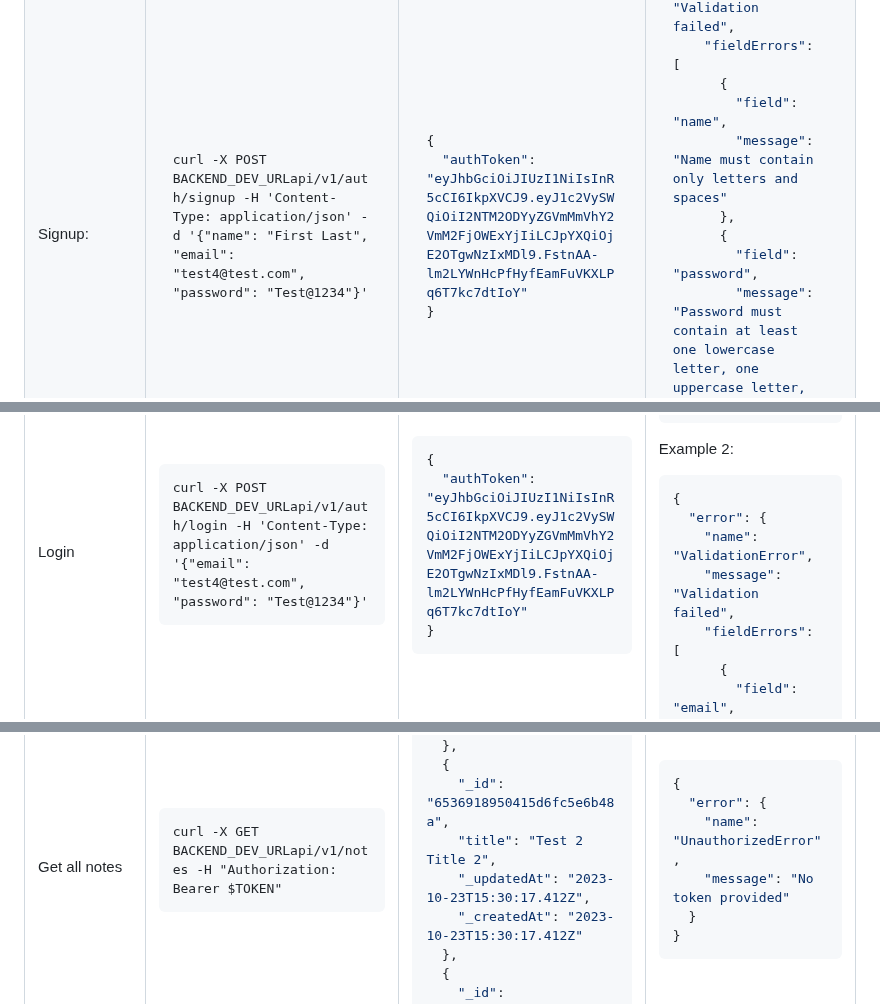
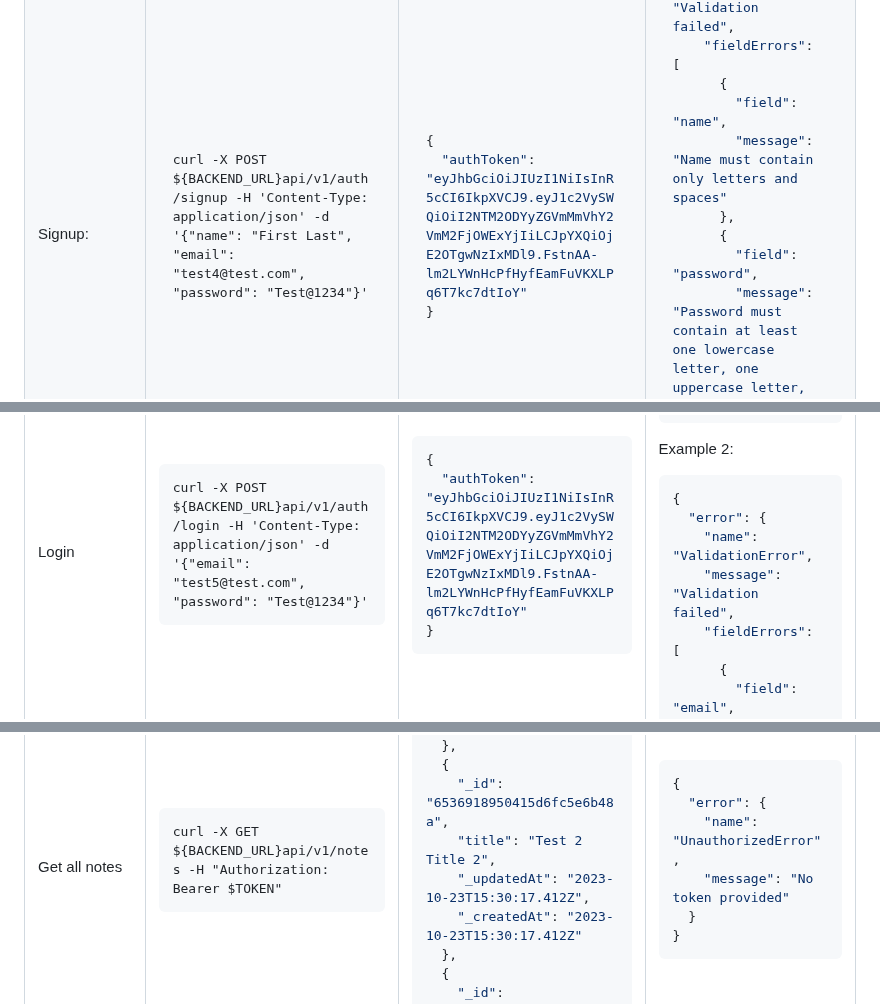
Before and after one commit to salonikumawat28/notes_management_app, a Markdown page: README.md, 3 parts joined by grey strips. Rendered like a GitHub page.

````diff
--- a/README.md
+++ b/README.md
@@ -29,7 +29,7 @@ Signup:
 <td>
 
 ```
-curl -X POST BACKEND_DEV_URLapi/v1/auth/signup -H 'Content-Type: application/json' -d '{"name": "First Last", "email": "test4@test.com", "password": "Test@1234"}'
+curl -X POST ${BACKEND_URL}api/v1/auth/signup -H 'Content-Type: application/json' -d '{"name": "First Last", "email": "test4@test.com", "password": "Test@1234"}'
 ```
 
 </td>
@@ -74,7 +74,7 @@ Login
 <td>
 
 ```
-curl -X POST BACKEND_DEV_URLapi/v1/auth/login -H 'Content-Type: application/json' -d '{"email": "test4@test.com", "password": "Test@1234"}'
+curl -X POST ${BACKEND_URL}api/v1/auth/login -H 'Content-Type: application/json' -d '{"email": "test5@test.com", "password": "Test@1234"}'
 ```
 
 </td>
@@ -400,7 +400,7 @@ Get all notes
 <td>
 
 ```
-curl -X GET BACKEND_DEV_URLapi/v1/notes -H "Authorization: Bearer $TOKEN"
+curl -X GET ${BACKEND_URL}api/v1/notes -H "Authorization: Bearer $TOKEN"
 ```
 
 </td>
````
Also changed, not shown: other parts of README.md (+13 -13 lines).
